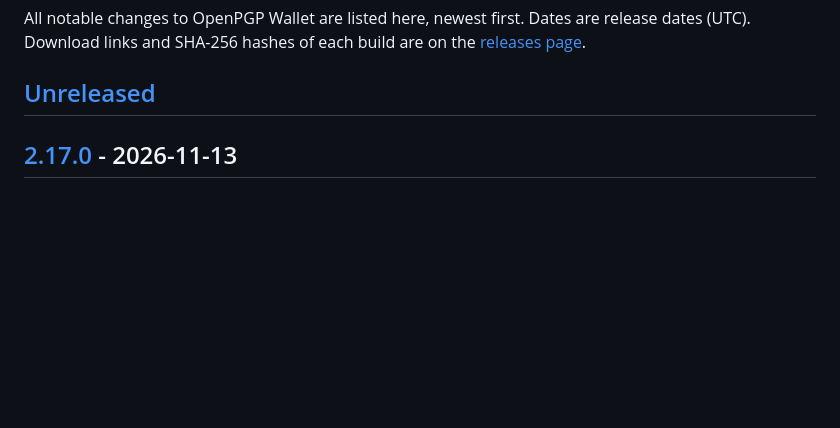
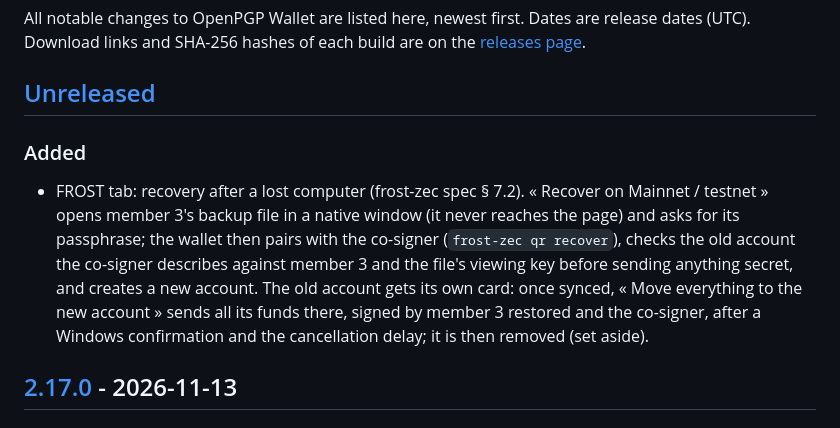
Before and after one commit to OpenPGP-Wallet/openpgp-wallet, a Markdown page: CHANGELOG.md, the part around the change. Drawn GitHub-style; blank space fills up the shorter version.

Commit message:
CHANGELOG: FROST recovery after a lost computer

```diff
--- a/CHANGELOG.md
+++ b/CHANGELOG.md
@@ -4,6 +4,14 @@ All notable changes to OpenPGP Wallet are listed here, newest first. Dates are r
 links and SHA-256 hashes of each build are on the [releases page](https://github.com/OpenPGP-Wallet/openpgp-wallet/releases).
 
 ## [Unreleased]
+
+### Added
+- FROST tab: recovery after a lost computer (frost-zec spec § 7.2). « Recover on Mainnet / testnet » opens member 3's
+  backup file in a native window (it never reaches the page) and asks for its passphrase; the wallet then pairs
+  with the co-signer (`frost-zec qr recover`), checks the old account the co-signer describes against member 3 and
+  the file's viewing key before sending anything secret, and creates a new account. The old account gets its own
+  card: once synced, « Move everything to the new account » sends all its funds there, signed by member 3 restored
+  and the co-signer, after a Windows confirmation and the cancellation delay; it is then removed (set aside).
 
 ## [2.17.0] - 2026-11-13
 
```
